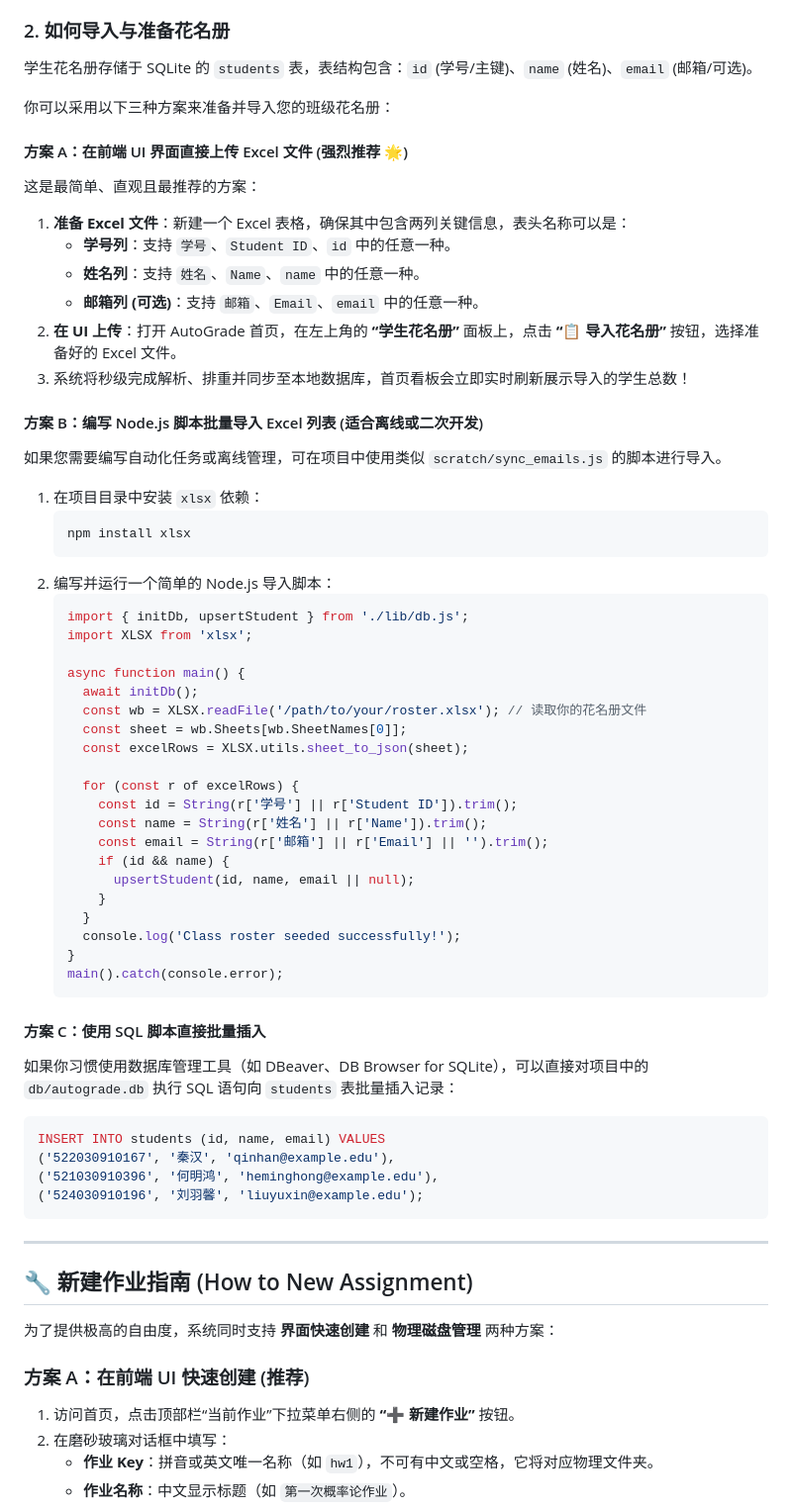
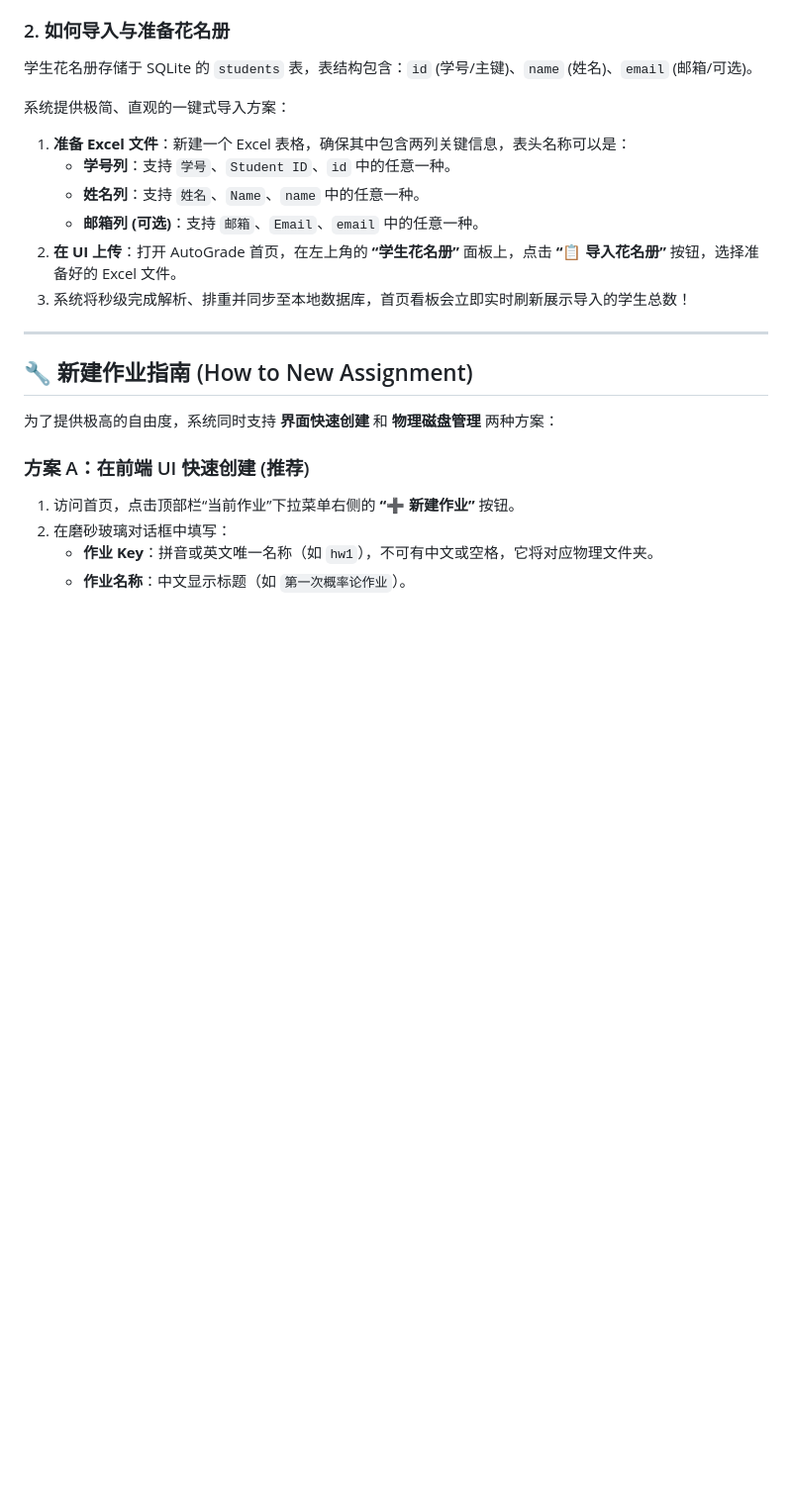
Before and after one commit to coderaka/autograde, a Markdown page: README.md, the part around the change. Shown at 99% size. GitHub-like rendering; blank space fills up the shorter version.

````diff
--- a/README.md
+++ b/README.md
@@ -62,55 +62,13 @@ npm run dev
 ### 2. 如何导入与准备花名册
 学生花名册存储于 SQLite 的 `students` 表，表结构包含：`id` (学号/主键)、`name` (姓名)、`email` (邮箱/可选)。
 
-你可以采用以下三种方案来准备并导入您的班级花名册：
-
-#### 方案 A：在前端 UI 界面直接上传 Excel 文件 (强烈推荐 🌟)
-这是最简单、直观且最推荐的方案：
+系统提供极简、直观的一键式导入方案：
 1. **准备 Excel 文件**：新建一个 Excel 表格，确保其中包含两列关键信息，表头名称可以是：
    - **学号列**：支持 `学号`、`Student ID`、`id` 中的任意一种。
    - **姓名列**：支持 `姓名`、`Name`、`name` 中的任意一种。
    - **邮箱列 (可选)**：支持 `邮箱`、`Email`、`email` 中的任意一种。
 2. **在 UI 上传**：打开 AutoGrade 首页，在左上角的 **“学生花名册”** 面板上，点击 **“📋 导入花名册”** 按钮，选择准备好的 Excel 文件。
 3. 系统将秒级完成解析、排重并同步至本地数据库，首页看板会立即实时刷新展示导入的学生总数！
-
-#### 方案 B：编写 Node.js 脚本批量导入 Excel 列表 (适合离线或二次开发)
-如果您需要编写自动化任务或离线管理，可在项目中使用类似 `scratch/sync_emails.js` 的脚本进行导入。
-1. 在项目目录中安装 `xlsx` 依赖：
-   ```bash
-   npm install xlsx
-   ```
-2. 编写并运行一个简单的 Node.js 导入脚本：
-   ```javascript
-   import { initDb, upsertStudent } from './lib/db.js';
-   import XLSX from 'xlsx';
-
-   async function main() {
-     await initDb();
-     const wb = XLSX.readFile('/path/to/your/roster.xlsx'); // 读取你的花名册文件
-     const sheet = wb.Sheets[wb.SheetNames[0]];
-     const excelRows = XLSX.utils.sheet_to_json(sheet);
-
-     for (const r of excelRows) {
-       const id = String(r['学号'] || r['Student ID']).trim();
-       const name = String(r['姓名'] || r['Name']).trim();
-       const email = String(r['邮箱'] || r['Email'] || '').trim();
-       if (id && name) {
-         upsertStudent(id, name, email || null);
-       }
-     }
-     console.log('Class roster seeded successfully!');
-   }
-   main().catch(console.error);
-   ```
-
-#### 方案 C：使用 SQL 脚本直接批量插入
-如果你习惯使用数据库管理工具（如 DBeaver、DB Browser for SQLite），可以直接对项目中的 `db/autograde.db` 执行 SQL 语句向 `students` 表批量插入记录：
-```sql
-INSERT INTO students (id, name, email) VALUES
-('522030910167', '秦汉', 'qinhan@example.edu'),
-('521030910396', '何明鸿', 'heminghong@example.edu'),
-('524030910196', '刘羽馨', 'liuyuxin@example.edu');
-```
 
 ---
 
````
Also changed, not shown: README_EN.md (+1 -43 lines).
